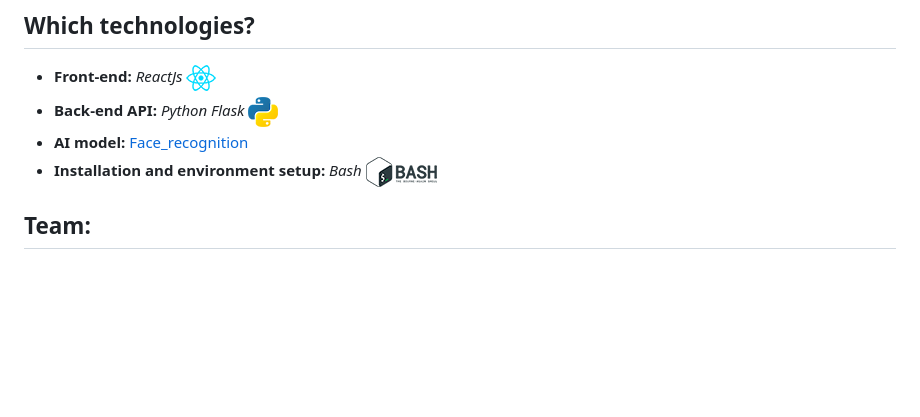
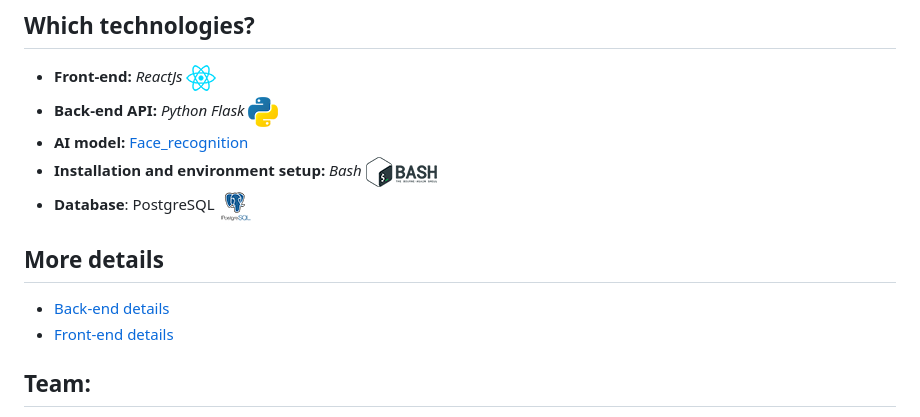
Before and after one commit to elitedev125/Face-recognition-project, a Markdown page: README.md, the part around the change. Drawn GitHub-style; pictures changed too: assets/postgresql-logo.png (added); blank space fills up the shorter version.

```diff
--- a/README.md
+++ b/README.md
@@ -44,6 +44,12 @@ The front-end will display all the data and allow you to seek for individual dat
 * **Back-end API:** *Python Flask* ![logo python](assets/python-logo.png)
 * **AI model:** [Face_recognition](https://github.com/ageitgey/face_recognition)
 * **Installation and environment setup:** *Bash* ![logo bash](assets/bash-logo.png)
+* **Database**: PostgreSQL ![logo postgresql](assets/postgresql-logo.png)
+
+
+## More details
+* [Back-end details](API/README.md)
+* [Front-end details](FRONT/late-checker/README.md)
 
 
 ## Team:
```
Also changed, not shown: FRONT/late-checker/README.md (+26 -32 lines).
